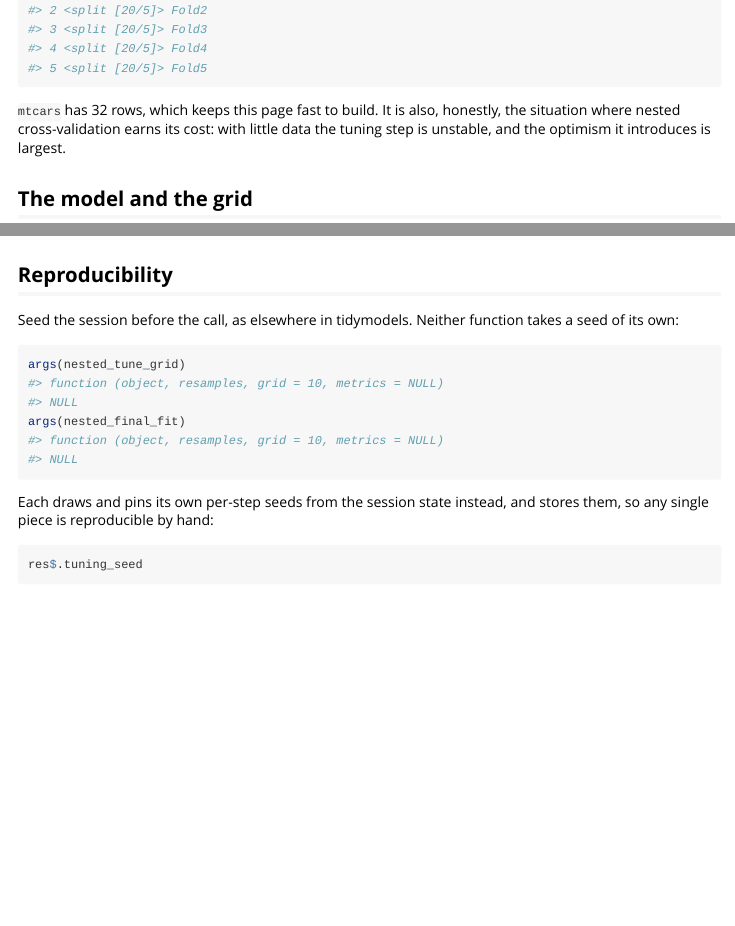
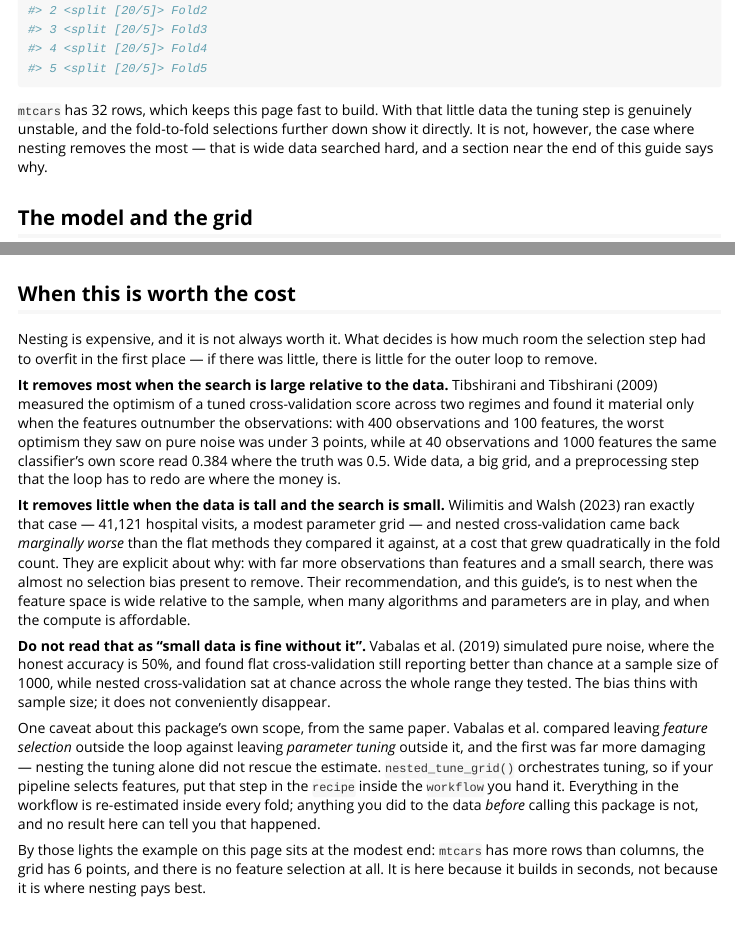
Before and after one commit to jmgirard/nestedtune, an R Markdown document (vignettes/nested-cv.Rmd): the page in a window 1100 px wide, from 1140 px down, and a second part further down, joined at a grey line. Rendered offline with R 4.5, knitr and Pandoc, with nearby package versions; some code elsewhere in the file could not run offline; common packages that the code uses without loading them are loaded.

Commit message:
M25 T5: when nesting is worth the cost (AC5)
New section before Reproducibility, organized on what actually decides it --
how much room selection had to overfit.

Removes most when the search is large relative to the data: Tibshirani and
Tibshirani (2009) measured under 3 points of optimism at n = 400, p = 100
against 0.384 where the truth was 0.5 at n = 40, p = 1000.

Removes little when the data is tall and the search small: Wilimitis and
Walsh (2023) on 41,121 hospital visits, where nesting came back marginally
worse at quadratic cost, and said why.

Not a licence to skip it at small n: Vabalas et al. (2019) found flat CV
still reporting better than chance on pure noise at n = 1000.

Carries the scope disclosure references/vabalas2019a.md asked for: leaving
feature selection outside the loop is far more damaging than leaving tuning
outside it, and nesting the tuning alone did not rescue their estimate. So
feature selection belongs in the recipe inside the workflow -- and anything
done to the data before calling this package is invisible to it.

vignettes/nested-cv.Rmd:81-84 corrected: mtcars keeps the supported half
(tuning is unstable at that size, and the fold selections show it) and no
longer claims the optimism is largest there. It now points forward, and the
new section closes by placing the example at the modest end explicitly.

Co-Authored-By: Claude Opus 5 <noreply@anthropic.com>

````diff
--- a/vignettes/nested-cv.Rmd
+++ b/vignettes/nested-cv.Rmd
@@ -80,10 +80,11 @@ which is what the tuning for that fold gets to see.
 folds$inner_resamples[[1]]
 ```
 
-`mtcars` has `r nrow(mtcars)` rows, which keeps this page fast to build. It is
-also, honestly, the situation where nested cross-validation earns its cost:
-with little data the tuning step is unstable, and the optimism it introduces is
-largest.
+`mtcars` has `r nrow(mtcars)` rows, which keeps this page fast to build. With
+that little data the tuning step is genuinely unstable, and the fold-to-fold
+selections further down show it directly. It is not, however, the case where
+nesting removes the most — that is wide data searched hard, and a section near
+the end of this guide says why.
 
 ## The model and the grid
 
@@ -351,6 +352,51 @@ tune::show_best(res, metric = "rmse")
 tune::select_best(final, metric = "rmse")
 ```
 
+## When this is worth the cost
+
+Nesting is expensive, and it is not always worth it. What decides is how much
+room the selection step had to overfit in the first place — if there was little,
+there is little for the outer loop to remove.
+
+**It removes most when the search is large relative to the data.** Tibshirani
+and Tibshirani (2009) measured the optimism of a tuned cross-validation score
+across two regimes and found it material only when the features outnumber the
+observations: with 400 observations and 100 features, the worst optimism they
+saw on pure noise was under 3 points, while at 40 observations and 1000
+features the same classifier's own score read 0.384 where the truth was 0.5.
+Wide data, a big grid, and a preprocessing step that the loop has to redo are
+where the money is.
+
+**It removes little when the data is tall and the search is small.** Wilimitis
+and Walsh (2023) ran exactly that case — 41,121 hospital visits, a modest
+parameter grid — and nested cross-validation came back *marginally worse* than
+the flat methods they compared it against, at a cost that grew quadratically in
+the fold count. They are explicit about why: with far more observations than
+features and a small search, there was almost no selection bias present to
+remove. Their recommendation, and this guide's, is to nest when the feature
+space is wide relative to the sample, when many algorithms and parameters are
+in play, and when the compute is affordable.
+
+**Do not read that as "small data is fine without it".** Vabalas et al. (2019)
+simulated pure noise, where the honest accuracy is 50%, and found flat
+cross-validation still reporting better than chance at a sample size of 1000,
+while nested cross-validation sat at chance across the whole range they tested.
+The bias thins with sample size; it does not conveniently disappear.
+
+One caveat about this package's own scope, from the same paper. Vabalas et al.
+compared leaving *feature selection* outside the loop against leaving
+*parameter tuning* outside it, and the first was far more damaging — nesting
+the tuning alone did not rescue the estimate. `nested_tune_grid()` orchestrates
+tuning, so if your pipeline selects features, put that step in the `recipe`
+inside the `workflow` you hand it. Everything in the workflow is re-estimated
+inside every fold; anything you did to the data *before* calling this package
+is not, and no result here can tell you that happened.
+
+By those lights the example on this page sits at the modest end: `mtcars` has
+more rows than columns, the grid has `r nrow(grid)` points, and there is no
+feature selection at all. It is here because it builds in seconds, not because
+it is where nesting pays best.
+
 ## Reproducibility
 
 Seed the session before the call, as elsewhere in tidymodels. Neither function
````
Also changed, not shown: cairn/milestones/M25-estimand-documented.md (+2 -1 lines).
